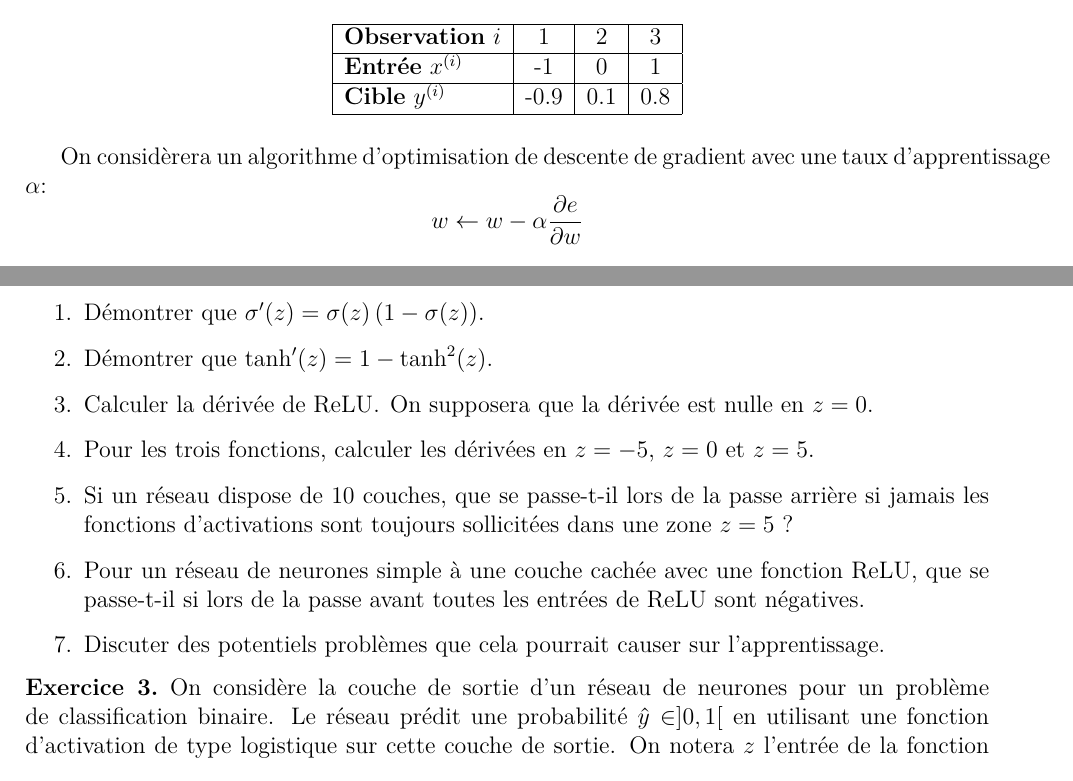
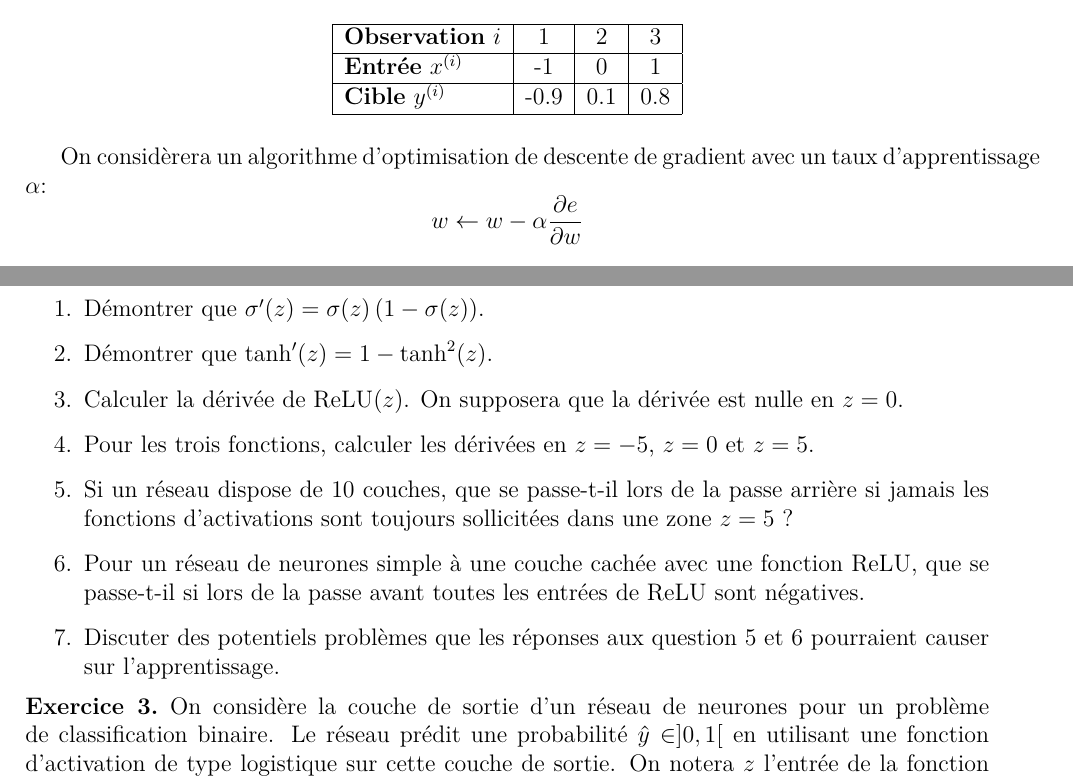
Before and after one commit to ccampguilhem/KMAXPP05, a LaTeX document (2026/TD/TD-08/TD-08.tex): two parts of pages 1 and 2 of 2, joined at a grey line, cut so that both start at the same text. Compiled offline with pdfLaTeX.

Commit message:
Maj TD-08 (#26)

```diff
--- a/2026/TD/TD-08/TD-08.tex
+++ b/2026/TD/TD-08/TD-08.tex
@@ -41,7 +41,7 @@
 			\end{tabular}
 		\end{table}
 
-		On considèrera un algorithme d'optimisation de descente de gradient avec une taux d'apprentissage $\alpha$:
+		On considèrera un algorithme d'optimisation de descente de gradient avec un taux d'apprentissage $\alpha$:
 		\begin{equation*}
 			w \leftarrow w - \alpha \frac{\partial{e}}{\partial{w}}
 		\end{equation*}
@@ -75,11 +75,11 @@
 		\begin{enumerate}
 			\item Démontrer que $\sigma'(z) = \sigma(z) \left(1 - \sigma(z)\right)$.
 			\item Démontrer que $\tanh'(z) = 1 - \tanh^2(z)$.
-			\item Calculer la dérivée de $\operatorname{ReLU}$. On supposera que la dérivée est nulle en $z = 0$.
+			\item Calculer la dérivée de $\operatorname{ReLU}(z)$. On supposera que la dérivée est nulle en $z = 0$.
 			\item Pour les trois fonctions, calculer les dérivées en $z=-5$, $z=0$ et $z=5$.
 			\item Si un réseau dispose de 10 couches, que se passe-t-il lors de la passe arrière si jamais les fonctions d'activations sont toujours sollicitées dans une zone $z=5$ ?
 			\item Pour un réseau de neurones simple à une couche cachée avec une fonction ReLU, que se passe-t-il si lors de la passe avant toutes les entrées de ReLU sont négatives.
-			\item Discuter des potentiels problèmes que cela pourrait causer sur l'apprentissage.
+			\item Discuter des potentiels problèmes que les réponses aux question 5 et 6 pourraient causer sur l'apprentissage.
 		\end{enumerate}
 
 	\end{exercice}
```
